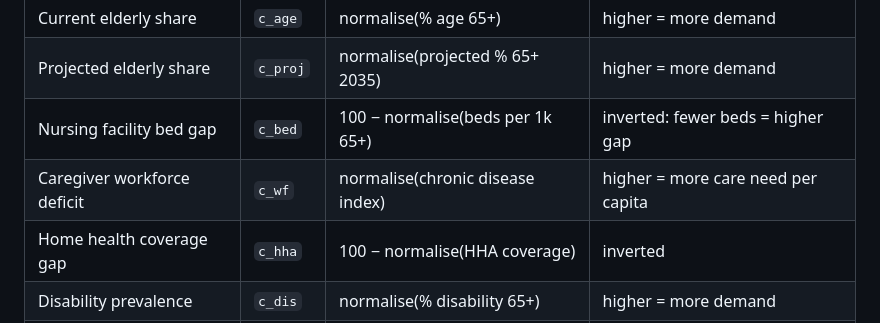
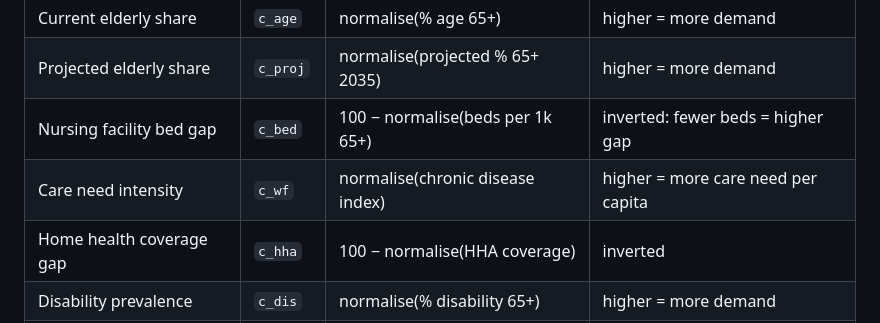
Before and after one commit to godwin911-dev/ltc-access-dss, a Markdown page: docs/METHODOLOGY.md, the part around the change. GitHub-like rendering.

```diff
--- a/docs/METHODOLOGY.md
+++ b/docs/METHODOLOGY.md
@@ -37,7 +37,7 @@ consistently indicate greater unmet demand pressure.
 | Current elderly share | `c_age` | normalise(% age 65+) | higher = more demand |
 | Projected elderly share | `c_proj` | normalise(projected % 65+ 2035) | higher = more demand |
 | Nursing facility bed gap | `c_bed` | 100 − normalise(beds per 1k 65+) | inverted: fewer beds = higher gap |
-| Caregiver workforce deficit | `c_wf` | normalise(chronic disease index) | higher = more care need per capita |
+| Care need intensity | `c_wf` | normalise(chronic disease index) | higher = more care need per capita |
 | Home health coverage gap | `c_hha` | 100 − normalise(HHA coverage) | inverted |
 | Disability prevalence | `c_dis` | normalise(% disability 65+) | higher = more demand |
 | Social isolation | `c_aln` | normalise(% 65+ living alone) | higher = less informal care |
```
